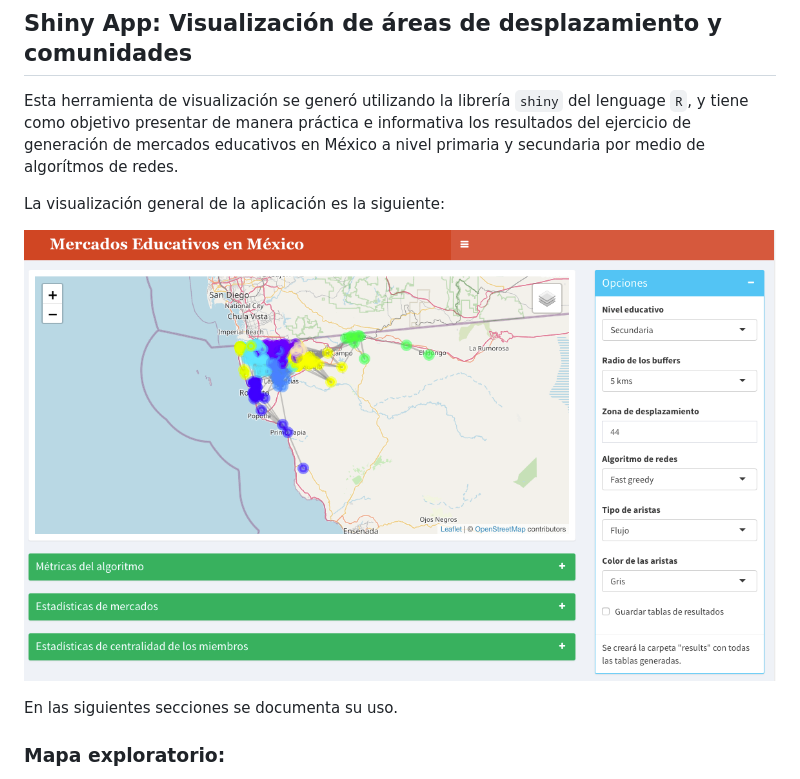
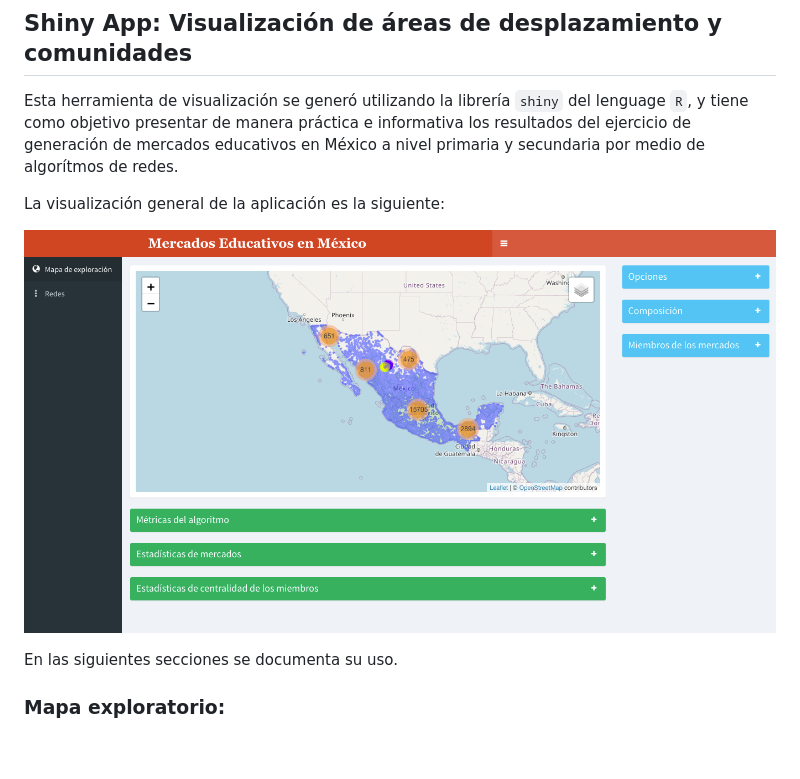
Before and after one commit to C1587S/school_markets_dsp, a Markdown page: README.md, the part around the change. GitHub-like rendering; pictures changed too: imgs/shiny_mapa2.png (added); blank space fills up the shorter version.

Commit message:
Additional img for documentation

```diff
--- a/README.md
+++ b/README.md
@@ -8,7 +8,7 @@ Esta herramienta de visualización se generó utilizando la librería `shiny` de
 
 La visualización general de la aplicación es la siguiente:
 
-![](imgs/shiny_mapa.png)
+![](imgs/shiny_mapa2.png)
 
 En las siguientes secciones se documenta su uso.
 
```
